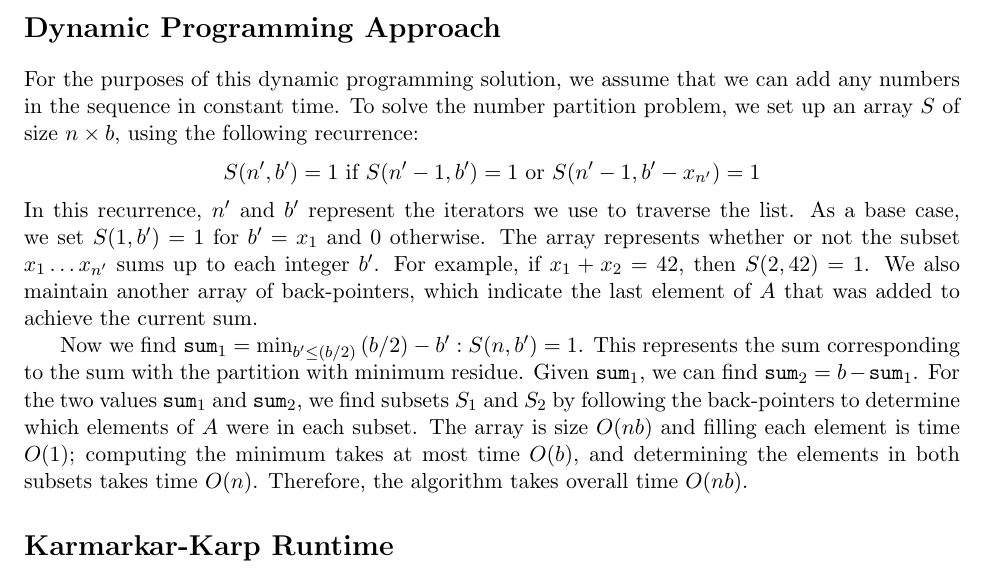
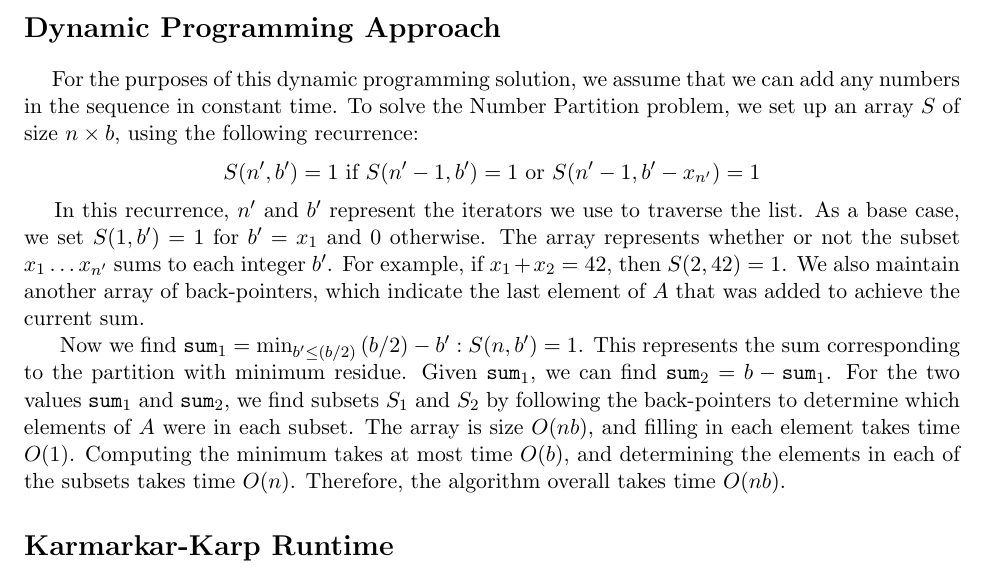
Before and after one commit to rlucioni/cs124, a LaTeX problem sheet (assignment3/lucioni-shekhawat-prog3.tex): part of page 1 of 4, cut so that both start at the same text. Compiled offline with pdfLaTeX.

Commit message:
fixed some typos, ready for submit

```diff
--- a/assignment3/lucioni-shekhawat-prog3.tex
+++ b/assignment3/lucioni-shekhawat-prog3.tex
@@ -9,11 +9,11 @@
 
 %%%%%%%%%%%%%%%%%%%%%%%%%%%%%%%%%%%%%%%%%%%%%%%%%%%%
 \section*{Dynamic Programming Approach}
-For the purposes of this dynamic programming solution, we assume that we can add any numbers in the sequence in constant time. To solve the number partition problem, we set up an array $S$ of size $n \times b$, using the following recurrence:
+\hspace{4mm} For the purposes of this dynamic programming solution, we assume that we can add any numbers in the sequence in constant time. To solve the Number Partition problem, we set up an array $S$ of size $n \times b$, using the following recurrence:
 $$S(n',b') = 1 \text{ if } S(n'-1,b')=1 \text{ or } S(n'-1,b'-x_{n'})=1$$
-In this recurrence, $n'$ and $b'$ represent the iterators we use to traverse the list. As a base case, we set $S(1,b') = 1$ for $b' = x_1$ and $0$ otherwise. The array represents whether or not the subset $x_1 \ldots x_{n'}$ sums up to each integer $b'$. For example, if $x_1 + x_2 = 42$, then $S(2,42) = 1$. We also maintain another array of back-pointers, which indicate the last element of $A$ that was added to achieve the current sum.
+\hspace{4mm} In this recurrence, $n'$ and $b'$ represent the iterators we use to traverse the list. As a base case, we set $S(1,b') = 1$ for $b' = x_1$ and $0$ otherwise. The array represents whether or not the subset $x_1 \ldots x_{n'}$ sums to each integer $b'$. For example, if $x_1 + x_2 = 42$, then $S(2,42) = 1$. We also maintain another array of back-pointers, which indicate the last element of $A$ that was added to achieve the current sum.
 
-Now we find $\texttt{sum}_1 = \min_{b' \leq (b/2)}{(b/2) - b' : S(n,b') = 1}$. This represents the sum corresponding to the sum with the partition with minimum residue. Given $\texttt{sum}_1$, we can find $\texttt{sum}_2 = b - \texttt{sum}_1$. For the two values $\texttt{sum}_1$ and $\texttt{sum}_2$, we find subsets $S_1$ and $S_2$ by following the back-pointers to determine which elements of $A$ were in each subset. The array is size $O(nb)$ and filling each element is time $O(1)$; computing the minimum takes at most time $O(b)$, and determining the elements in both subsets takes time $O(n)$. Therefore, the algorithm takes overall time $O(nb)$.
+Now we find $\texttt{sum}_1 = \min_{b' \leq (b/2)}{(b/2) - b' : S(n,b') = 1}$. This represents the sum corresponding to the partition with minimum residue. Given $\texttt{sum}_1$, we can find $\texttt{sum}_2 = b - \texttt{sum}_1$. For the two values $\texttt{sum}_1$ and $\texttt{sum}_2$, we find subsets $S_1$ and $S_2$ by following the back-pointers to determine which elements of $A$ were in each subset. The array is size $O(nb)$, and filling in each element takes time $O(1)$. Computing the minimum takes at most time $O(b)$, and determining the elements in each of the subsets takes time $O(n)$. Therefore, the algorithm overall takes time $O(nb)$.
 
 \section*{Karmarkar-Karp Runtime}
 \hspace{4mm} Assuming the values in $A$ are small enough that arithmetic operations take one step, the Karmarkar-Karp algorithm can be implemented in $O(n \log{n})$ steps by using a max-heap. We take an array containing the sequence $A$ and turn it into a max-heap using the standard algorithm, which takes time $O(n \log{n})$. At each step of the iteration, we remove the two largest elements in the heap, which takes time $O(2 \log{n})$. Finding the absolute difference between the elements and adding them back into the heap takes time $O(\log{n})$. At most we conduct these last two steps $n/2$ times, which is on the order of $O(n \log{n})$. Therefore, the algorithm takes $O(n \log{n})$ time overall.
```
